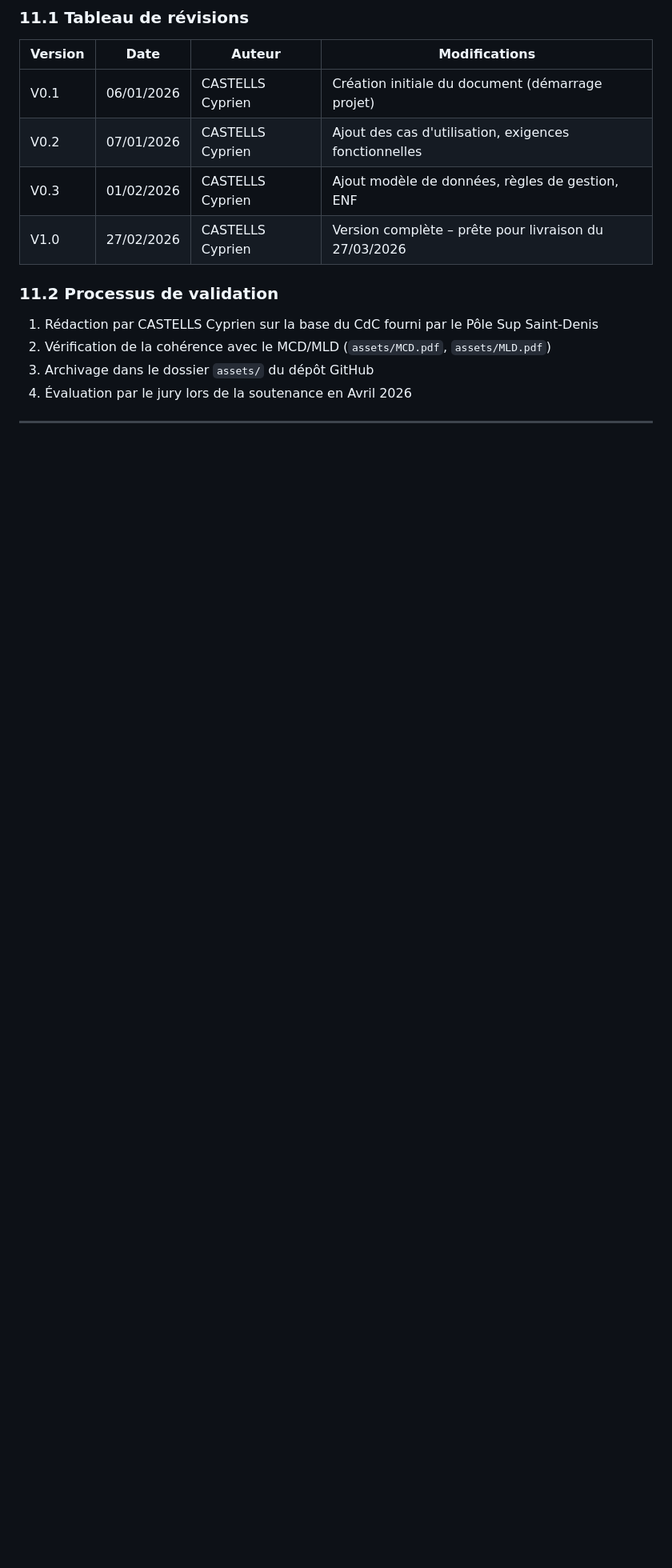
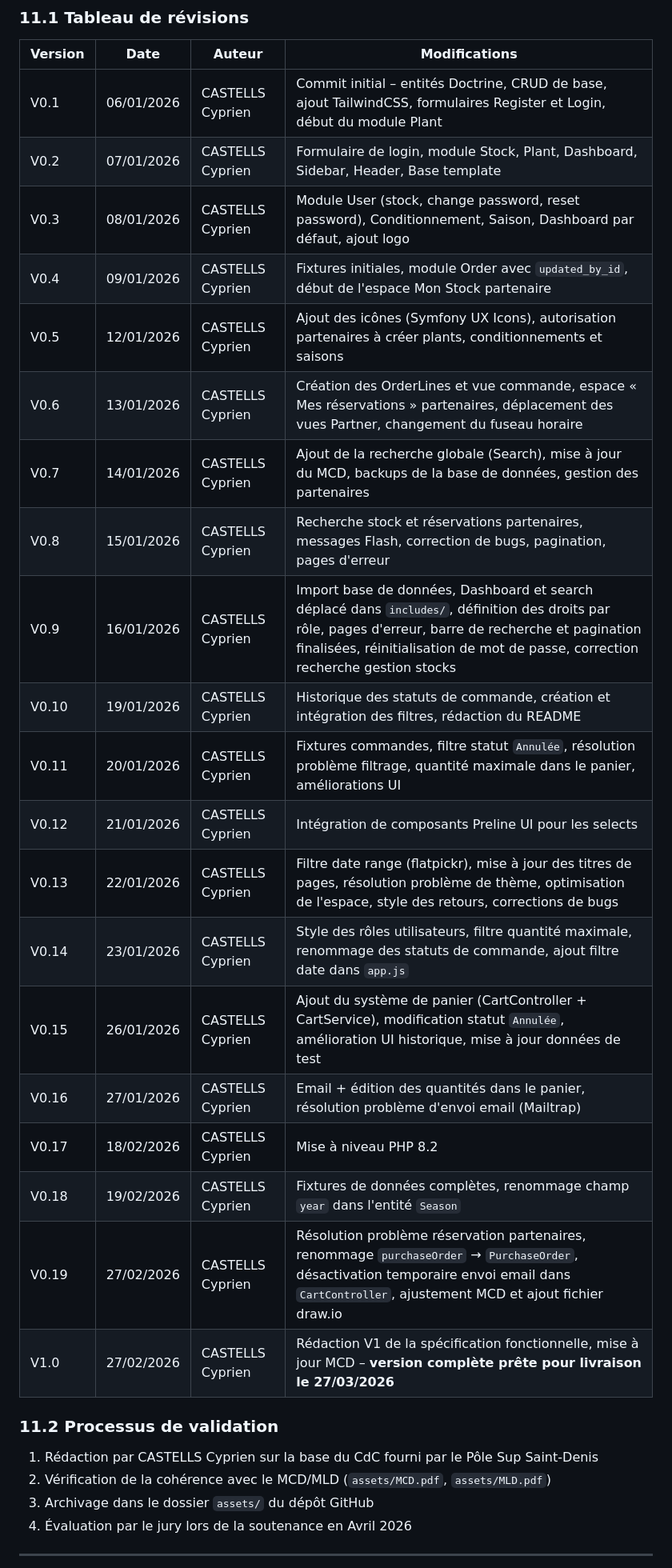
Before and after one commit to CASTELLS-Cyprien/PEPI-PLUS, a Markdown page: assets/specification.md, the part around one of its changes. Shown at 80% size. Drawn GitHub-style; blank space fills up the shorter version.

```diff
--- a/assets/specification.md
+++ b/assets/specification.md
@@ -630,10 +630,26 @@ reset_password_request (id, user_id, selector, hashed_token,
 
 | Version | Date | Auteur | Modifications |
 |---|---|---|---|
-| V0.1 | 06/01/2026 | CASTELLS Cyprien | Création initiale du document (démarrage projet) |
-| V0.2 | 07/01/2026 | CASTELLS Cyprien | Ajout des cas d'utilisation, exigences fonctionnelles |
-| V0.3 | 01/02/2026 | CASTELLS Cyprien | Ajout modèle de données, règles de gestion, ENF |
-| V1.0 | 27/02/2026 | CASTELLS Cyprien | Version complète – prête pour livraison du 27/03/2026 |
+| V0.1 | 06/01/2026 | CASTELLS Cyprien | Commit initial – entités Doctrine, CRUD de base, ajout TailwindCSS, formulaires Register et Login, début du module Plant |
+| V0.2 | 07/01/2026 | CASTELLS Cyprien | Formulaire de login, module Stock, Plant, Dashboard, Sidebar, Header, Base template |
+| V0.3 | 08/01/2026 | CASTELLS Cyprien | Module User (stock, change password, reset password), Conditionnement, Saison, Dashboard par défaut, ajout logo |
+| V0.4 | 09/01/2026 | CASTELLS Cyprien | Fixtures initiales, module Order avec `updated_by_id`, début de l'espace Mon Stock partenaire |
+| V0.5 | 12/01/2026 | CASTELLS Cyprien | Ajout des icônes (Symfony UX Icons), autorisation partenaires à créer plants, conditionnements et saisons |
+| V0.6 | 13/01/2026 | CASTELLS Cyprien | Création des OrderLines et vue commande, espace « Mes réservations » partenaires, déplacement des vues Partner, changement du fuseau horaire |
+| V0.7 | 14/01/2026 | CASTELLS Cyprien | Ajout de la recherche globale (Search), mise à jour du MCD, backups de la base de données, gestion des partenaires |
+| V0.8 | 15/01/2026 | CASTELLS Cyprien | Recherche stock et réservations partenaires, messages Flash, correction de bugs, pagination, pages d'erreur |
+| V0.9 | 16/01/2026 | CASTELLS Cyprien | Import base de données, Dashboard et search déplacé dans `includes/`, définition des droits par rôle, pages d'erreur, barre de recherche et pagination finalisées, réinitialisation de mot de passe, correction recherche gestion stocks |
+| V0.10 | 19/01/2026 | CASTELLS Cyprien | Historique des statuts de commande, création et intégration des filtres, rédaction du README |
+| V0.11 | 20/01/2026 | CASTELLS Cyprien | Fixtures commandes, filtre statut `Annulée`, résolution problème filtrage, quantité maximale dans le panier, améliorations UI |
+| V0.12 | 21/01/2026 | CASTELLS Cyprien | Intégration de composants Preline UI pour les selects |
+| V0.13 | 22/01/2026 | CASTELLS Cyprien | Filtre date range (flatpickr), mise à jour des titres de pages, résolution problème de thème, optimisation de l'espace, style des retours, corrections de bugs |
+| V0.14 | 23/01/2026 | CASTELLS Cyprien | Style des rôles utilisateurs, filtre quantité maximale, renommage des statuts de commande, ajout filtre date dans `app.js` |
+| V0.15 | 26/01/2026 | CASTELLS Cyprien | Ajout du système de panier (CartController + CartService), modification statut `Annulée`, amélioration UI historique, mise à jour données de test |
+| V0.16 | 27/01/2026 | CASTELLS Cyprien | Email + édition des quantités dans le panier, résolution problème d'envoi email (Mailtrap) |
+| V0.17 | 18/02/2026 | CASTELLS Cyprien | Mise à niveau PHP 8.2 |
+| V0.18 | 19/02/2026 | CASTELLS Cyprien | Fixtures de données complètes, renommage champ `year` dans l'entité `Season` |
+| V0.19 | 27/02/2026 | CASTELLS Cyprien | Résolution problème réservation partenaires, renommage `purchaseOrder` → `PurchaseOrder`, désactivation temporaire envoi email dans `CartController`, ajustement MCD et ajout fichier draw.io |
+| V1.0 | 27/02/2026 | CASTELLS Cyprien | Rédaction V1 de la spécification fonctionnelle, mise à jour MCD – **version complète prête pour livraison le 27/03/2026** |
 
 ### 11.2 Processus de validation
 
```
Also changed, not shown: other parts of assets/specification.md (+2 -2 lines).
